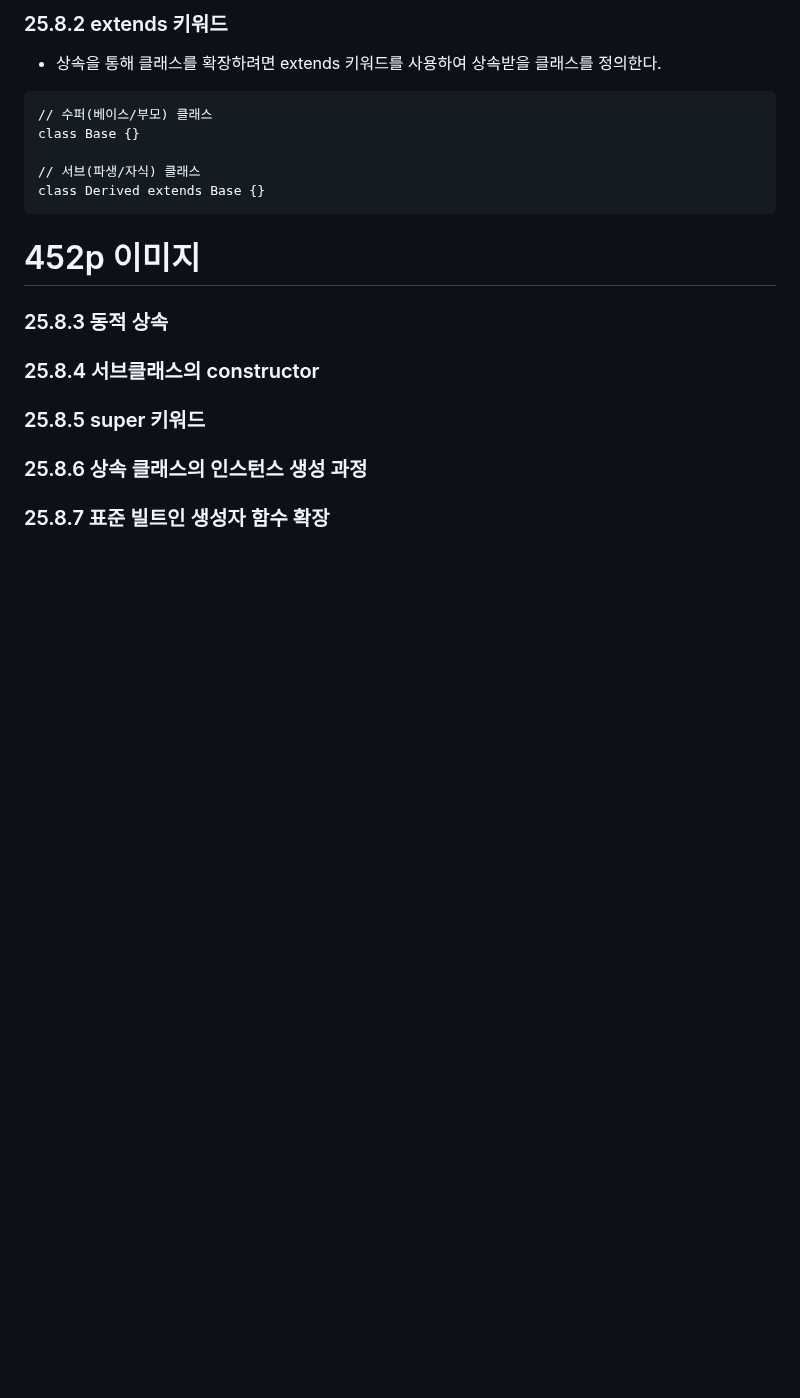
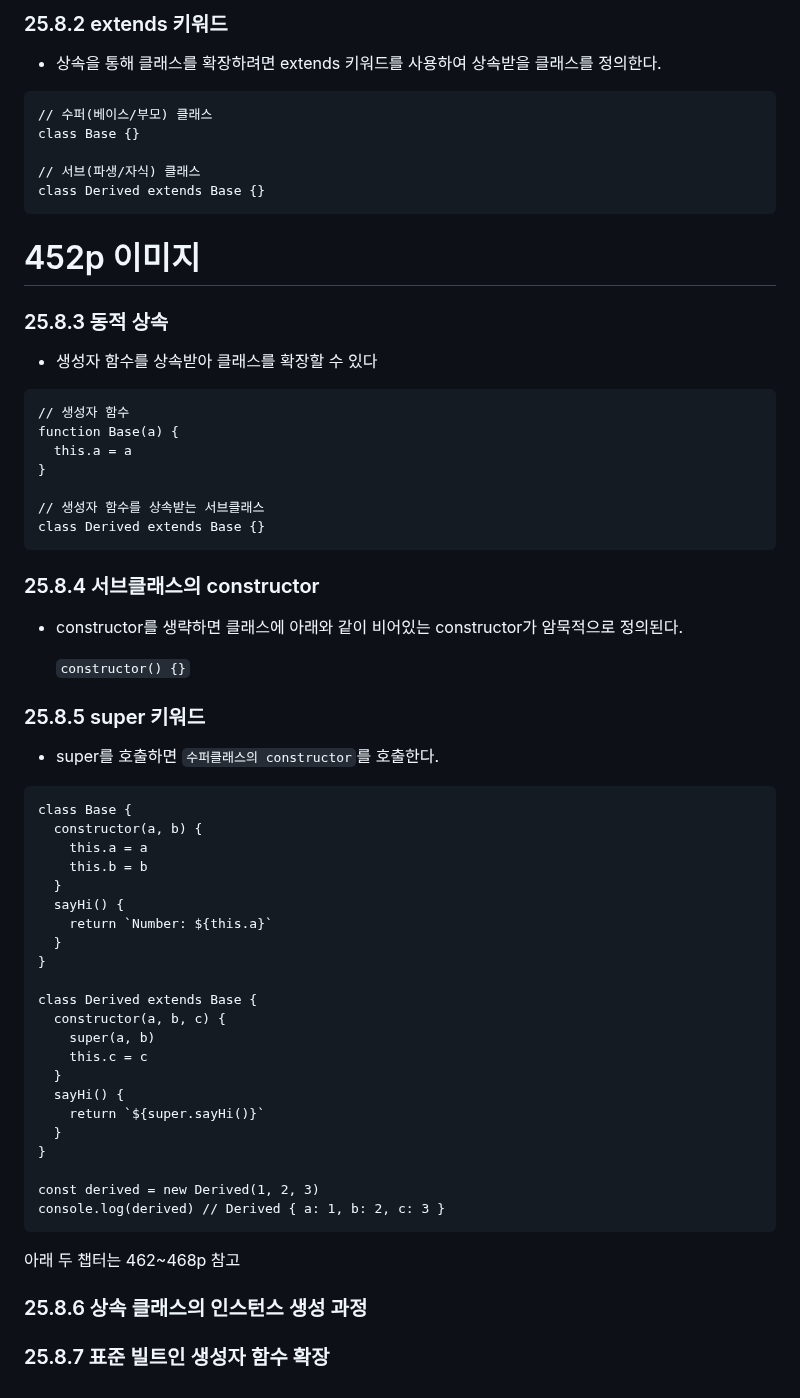
Before and after one commit to khwww/js-deep-dive-study, a Markdown page: 25장-클래스/양준서.md, the part around the change. Drawn GitHub-style; blank space fills up the shorter version.

Commit message:
docs: 25장 정리

````diff
--- a/25장-클래스/양준서.md
+++ b/25장-클래스/양준서.md
@@ -308,9 +308,54 @@ class Derived extends Base {}
 
 ### 25.8.3 동적 상속
 
+- 생성자 함수를 상속받아 클래스를 확장할 수 있다
+
+```
+// 생성자 함수
+function Base(a) {
+  this.a = a
+}
+
+// 생성자 함수를 상속받는 서브클래스
+class Derived extends Base {}
+```
+
 ### 25.8.4 서브클래스의 constructor
 
+- constructor를 생략하면 클래스에 아래와 같이 비어있는 constructor가 암묵적으로 정의된다.
+
+  `constructor() {}`
+
 ### 25.8.5 super 키워드
+
+- super를 호출하면 `수퍼클래스의 constructor`를 호출한다.
+
+```
+class Base {
+  constructor(a, b) {
+    this.a = a
+    this.b = b
+  }
+  sayHi() {
+    return `Number: ${this.a}`
+  }
+}
+
+class Derived extends Base {
+  constructor(a, b, c) {
+    super(a, b)
+    this.c = c
+  }
+  sayHi() {
+    return `${super.sayHi()}`
+  }
+}
+
+const derived = new Derived(1, 2, 3)
+console.log(derived) // Derived { a: 1, b: 2, c: 3 }
+```
+
+아래 두 챕터는 462~468p 참고
 
 ### 25.8.6 상속 클래스의 인스턴스 생성 과정
 
````
